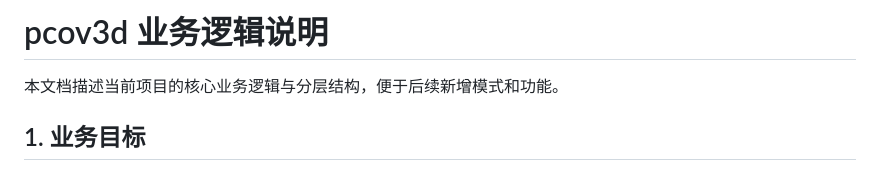
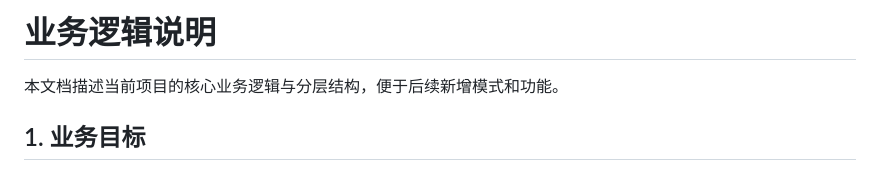
Before and after one commit to Li-Zhenghao-Harbin/relight, a Markdown page: docs/BUSINESS_LOGIC.md, the part around the change. Rendered like a GitHub page.

```diff
--- a/docs/BUSINESS_LOGIC.md
+++ b/docs/BUSINESS_LOGIC.md
@@ -1,4 +1,4 @@
-# pcov3d 业务逻辑说明
+# 业务逻辑说明
 
 本文档描述当前项目的核心业务逻辑与分层结构，便于后续新增模式和功能。
 
```
Also changed, not shown: docs/LIGHTING_TECH_FLOW.md (added, +162 -0 lines).
